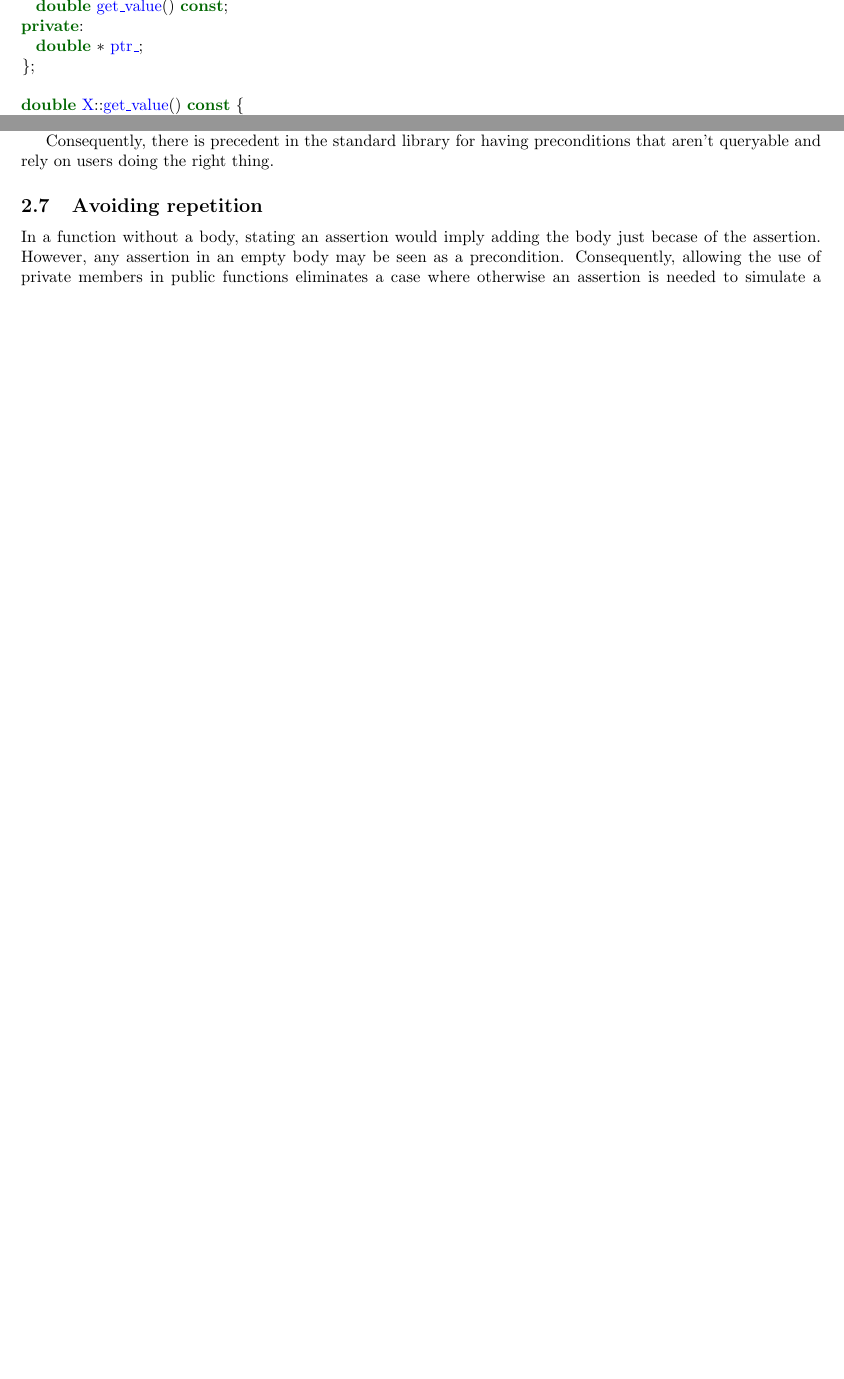
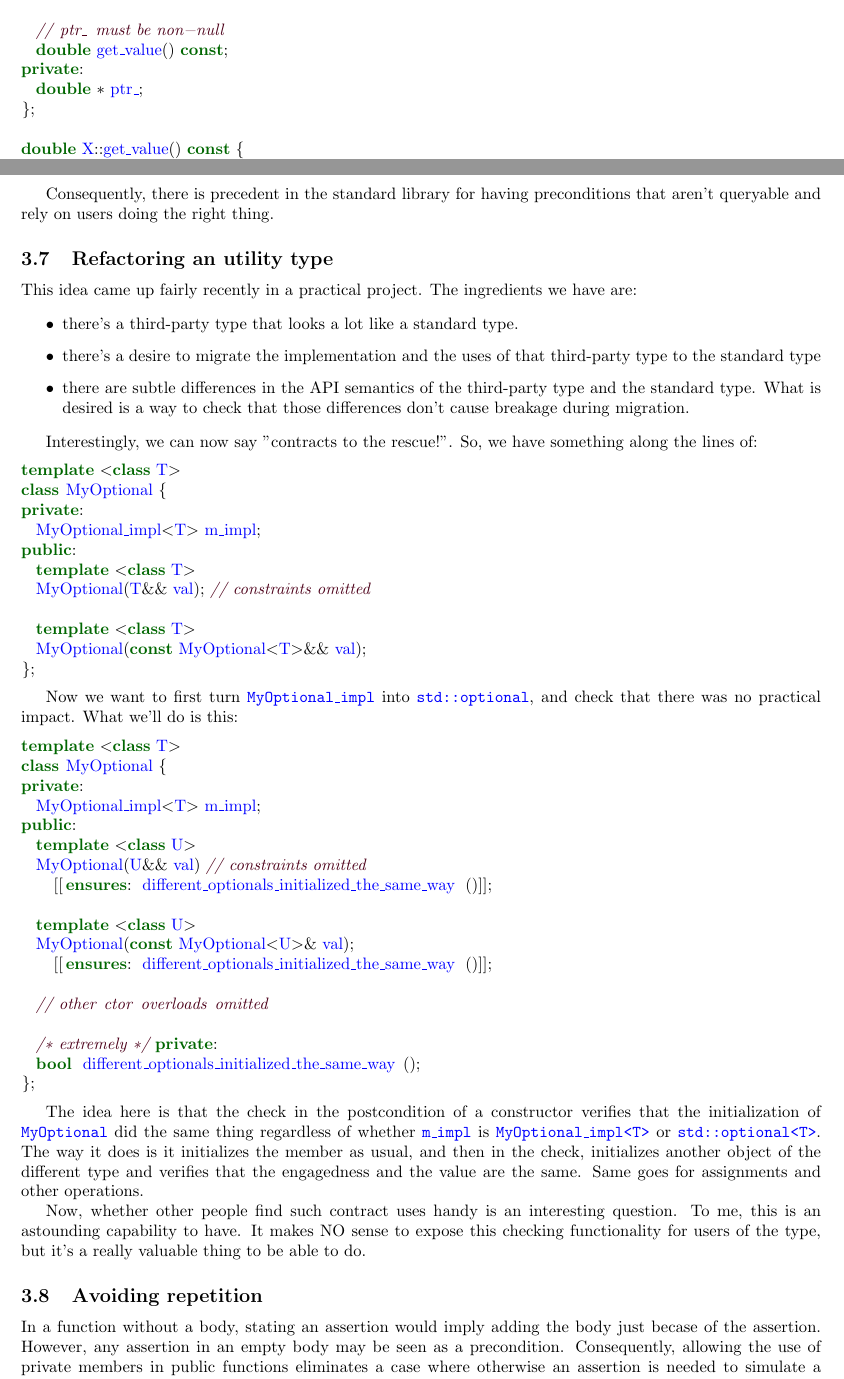
Before and after one commit to jdgarciauc3m/contract-access, a LaTeX paper (d1289r0.tex, which reads problems.tex): two parts of page 4 of 8 before the commit and two parts of pages 4 and 5 of 9 after it, joined at a grey line, cut at the place of the change, the shorter picture padded with empty space. Compiled offline with pdfLaTeX.

Commit message:
Integrated Ville's contributions

```diff
--- a/problems.tex
+++ b/problems.tex
@@ -197,6 +197,76 @@ achieve it easily with external synchronization.
 Consequently, there is precedent in the standard library for having
 preconditions that aren’t queryable and rely on users doing the right thing.
 
+\subsection{Refactoring an utility type}
+
+This idea came up fairly recently in a practical project. The ingredients we have are:
+
+\begin{itemize}
+
+\item
+there's a third-party type that looks a lot like a standard type.
+
+\item
+there's a desire to migrate the implementation and the uses of that third-party type to the standard type
+
+\item
+there are subtle differences in the API semantics of the third-party type and the standard type. What is desired is a way to check that those differences don't cause breakage during migration.
+
+\end{itemize}
+
+Interestingly, we can now say "contracts to the rescue!". So, we have something along the lines of:
+
+\begin{lstlisting}
+template <class T>
+class MyOptional {
+private:
+  MyOptional_impl<T> m_impl;
+public:
+  template <class T>
+  MyOptional(T&& val); // constraints omitted
+
+  template <class T>
+  MyOptional(const MyOptional<T>&& val);
+};
+\end{lstlisting}
+
+Now we want to first turn \cppid{MyOptional\_impl} into \cppid{std::optional}, and check that
+there was no practical impact. What we'll do is this:
+
+\begin{lstlisting}
+template <class T>
+class MyOptional {
+private:
+  MyOptional_impl<T> m_impl;
+public:
+  template <class U>
+  MyOptional(U&& val) // constraints omitted
+    [[ensures: different_optionals_initialized_the_same_way()]];
+
+  template <class U>
+  MyOptional(const MyOptional<U>& val);
+    [[ensures: different_optionals_initialized_the_same_way()]];
+
+  // other ctor overloads omitted
+
+  /* extremely */ private:
+  bool different_optionals_initialized_the_same_way();
+};
+\end{lstlisting}
+
+The idea here is that the check in the postcondition of a constructor verifies
+that the initialization of \cppid{MyOptional} did the same thing regardless of whether
+\cppid{m\_impl} is \cppid{MyOptional\_impl<T>} or \cppid{std::optional<T>}. The way it does is it
+initializes the member as usual, and then in the check, initializes another
+object of the different type and verifies that the engagedness and the value
+are the same. Same goes for assignments and other operations.
+
+Now, whether other people find such contract uses handy is an interesting
+question. To me, this is an astounding capability to have. It makes NO sense to
+expose this checking functionality for users of the type, but it's a really
+valuable thing to be able to do.
+
+
 \subsection{Avoiding repetition}
 
 In a function without a body, stating an assertion would imply adding the body
```
Also changed, not shown: abstract.tex (+7 -1 lines), contents.tex (+1 -0 lines), goals.tex (added, +31 -0 lines), intro.tex (+2 -2 lines).
